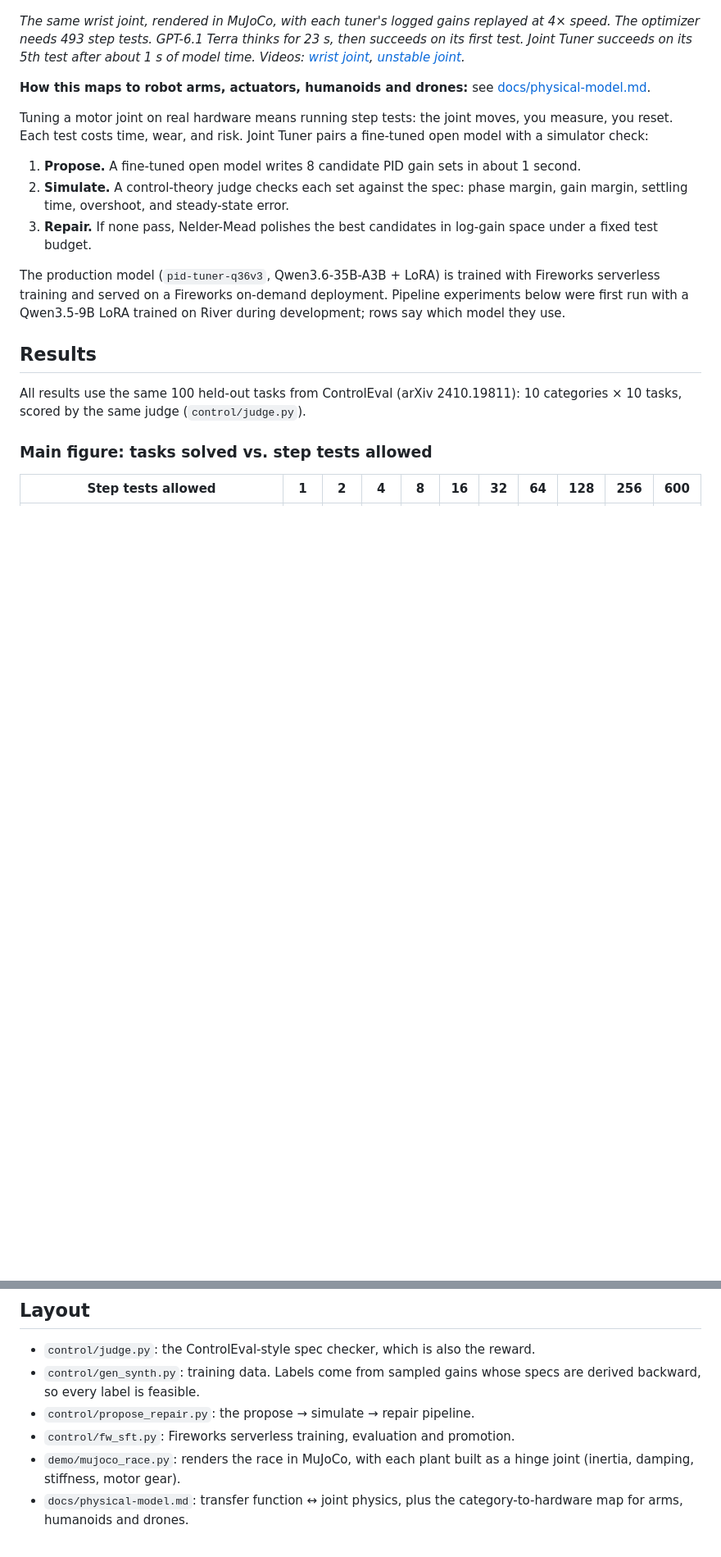
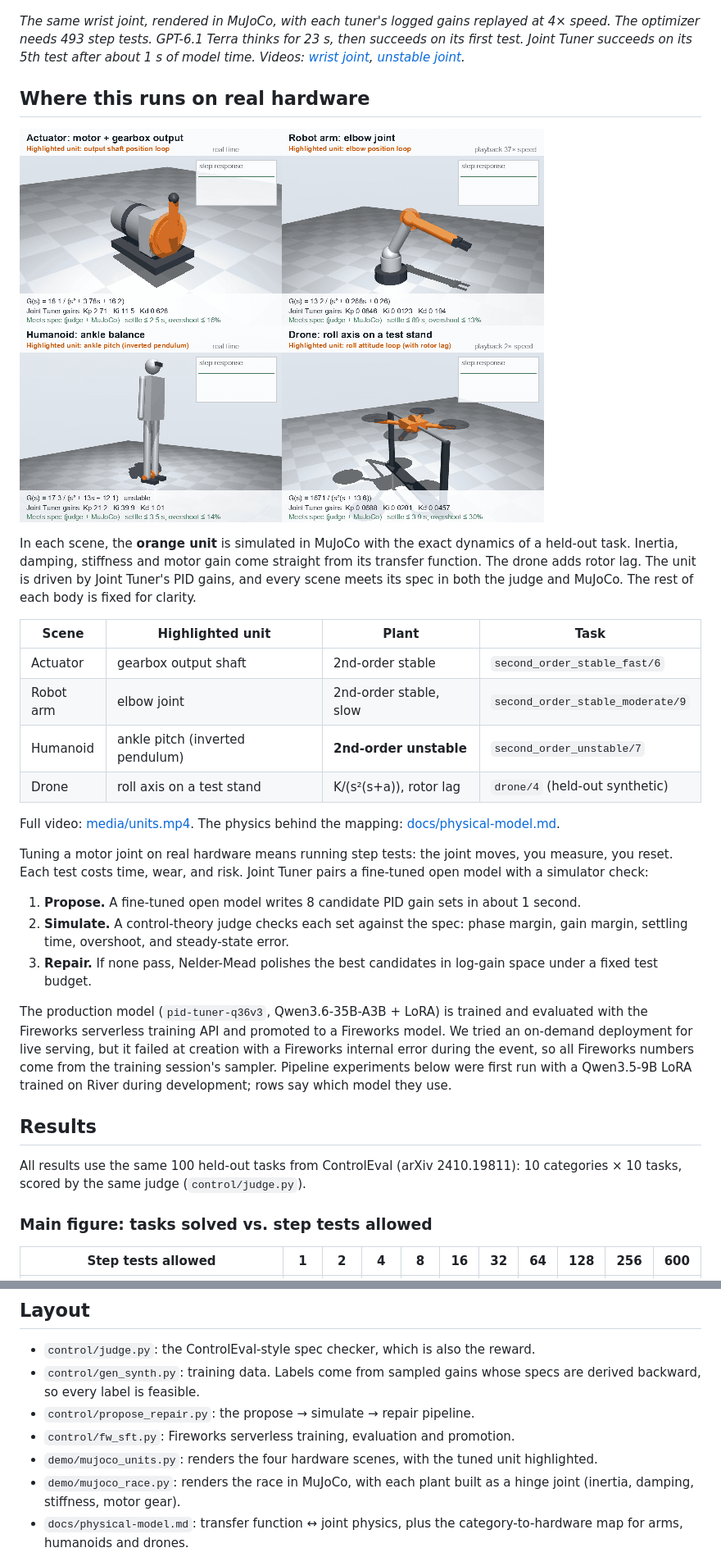
Before and after one commit to sissississi-013/joint-tuner, a Markdown page: README.md, 2 parts joined by grey strips. Shown at 82% size. Drawn GitHub-style; pictures changed too: media/units_grid.gif (added); blank space fills up the shorter version.

Commit message:
Add MuJoCo hardware scenes with highlighted tuned unit (actuator, arm, humanoid, drone)
Co-Authored-By: Claude Opus 5.5 <noreply@anthropic.com>

```diff
--- a/README.md
+++ b/README.md
@@ -6,7 +6,20 @@
 
 *The same wrist joint, rendered in MuJoCo, with each tuner's logged gains replayed at 4× speed. The optimizer needs 493 step tests. GPT-6.1 Terra thinks for 23 s, then succeeds on its first test. Joint Tuner succeeds on its 5th test after about 1 s of model time. Videos: [wrist joint](media/mujoco_wrist.mp4), [unstable joint](media/mujoco_pendulum.mp4).*
 
-**How this maps to robot arms, actuators, humanoids and drones:** see [docs/physical-model.md](docs/physical-model.md).
+## Where this runs on real hardware
+
+![Four MuJoCo scenes: actuator, robot-arm elbow, humanoid ankle, drone roll axis; the tuned unit is highlighted in orange](media/units_grid.gif)
+
+In each scene, the **orange unit** is simulated in MuJoCo with the exact dynamics of a held-out task. Inertia, damping, stiffness and motor gain come straight from its transfer function. The drone adds rotor lag. The unit is driven by Joint Tuner's PID gains, and every scene meets its spec in both the judge and MuJoCo. The rest of each body is fixed for clarity.
+
+| Scene | Highlighted unit | Plant | Task |
+|---|---|---|---|
+| Actuator | gearbox output shaft | 2nd-order stable | `second_order_stable_fast/6` |
+| Robot arm | elbow joint | 2nd-order stable, slow | `second_order_stable_moderate/9` |
+| Humanoid | ankle pitch (inverted pendulum) | **2nd-order unstable** | `second_order_unstable/7` |
+| Drone | roll axis on a test stand | K/(s²(s+a)), rotor lag | `drone/4` (held-out synthetic) |
+
+Full video: [media/units.mp4](media/units.mp4). The physics behind the mapping: [docs/physical-model.md](docs/physical-model.md).
 
 Tuning a motor joint on real hardware means running step tests: the joint moves, you measure, you reset. Each test costs time, wear, and risk. Joint Tuner pairs a fine-tuned open model with a simulator check:
 
@@ -14,7 +27,7 @@ Tuning a motor joint on real hardware means running step tests: the joint moves,
 2. **Simulate.** A control-theory judge checks each set against the spec: phase margin, gain margin, settling time, overshoot, and steady-state error.
 3. **Repair.** If none pass, Nelder-Mead polishes the best candidates in log-gain space under a fixed test budget.
 
-The production model (`pid-tuner-q36v3`, Qwen3.6-35B-A3B + LoRA) is trained with Fireworks serverless training and served on a Fireworks on-demand deployment. Pipeline experiments below were first run with a Qwen3.5-9B LoRA trained on River during development; rows say which model they use.
+The production model (`pid-tuner-q36v3`, Qwen3.6-35B-A3B + LoRA) is trained and evaluated with the Fireworks serverless training API and promoted to a Fireworks model. We tried an on-demand deployment for live serving, but it failed at creation with a Fireworks internal error during the event, so all Fireworks numbers come from the training session's sampler. Pipeline experiments below were first run with a Qwen3.5-9B LoRA trained on River during development; rows say which model they use.
 
 ## Results
 
@@ -92,6 +105,7 @@ python demo/mujoco_race.py second_order_stable_fast/6 media/mujoco_wrist.mp4   #
 - `control/gen_synth.py`: training data. Labels come from sampled gains whose specs are derived backward, so every label is feasible.
 - `control/propose_repair.py`: the propose → simulate → repair pipeline.
 - `control/fw_sft.py`: Fireworks serverless training, evaluation and promotion.
+- `demo/mujoco_units.py`: renders the four hardware scenes, with the tuned unit highlighted.
 - `demo/mujoco_race.py`: renders the race in MuJoCo, with each plant built as a hinge joint (inertia, damping, stiffness, motor gear).
 - `docs/physical-model.md`: transfer function ↔ joint physics, plus the category-to-hardware map for arms, humanoids and drones.
 - `demo/race.html`: "How many tries does it take to tune a motor?" Three tuners race on the same motor.
```
Also changed, not shown: docs/physical-model.md (+10 -0 lines), 3 other files.
